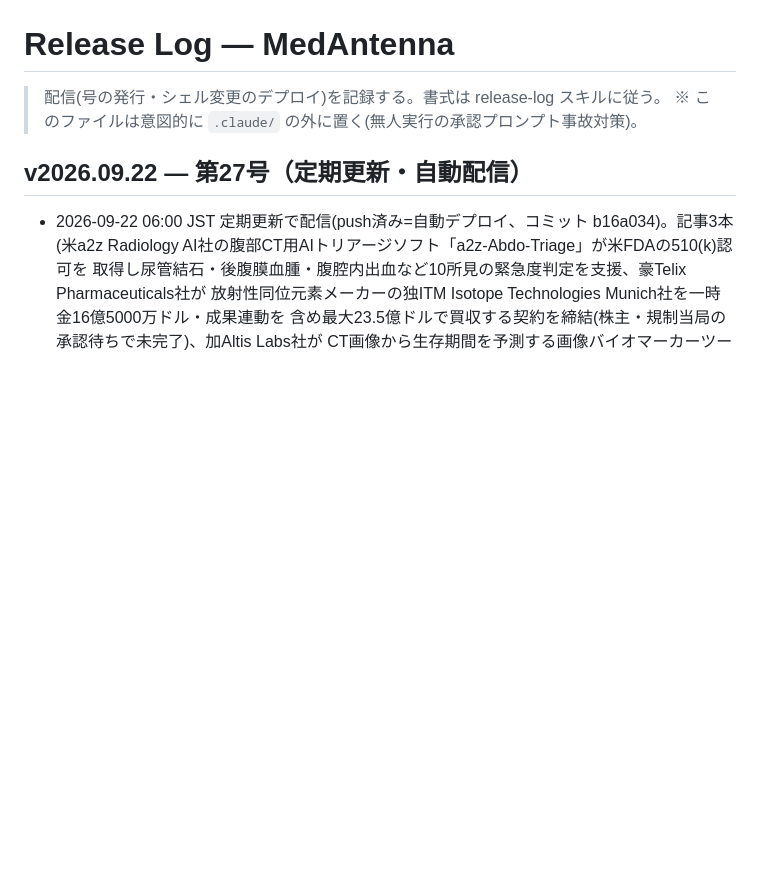
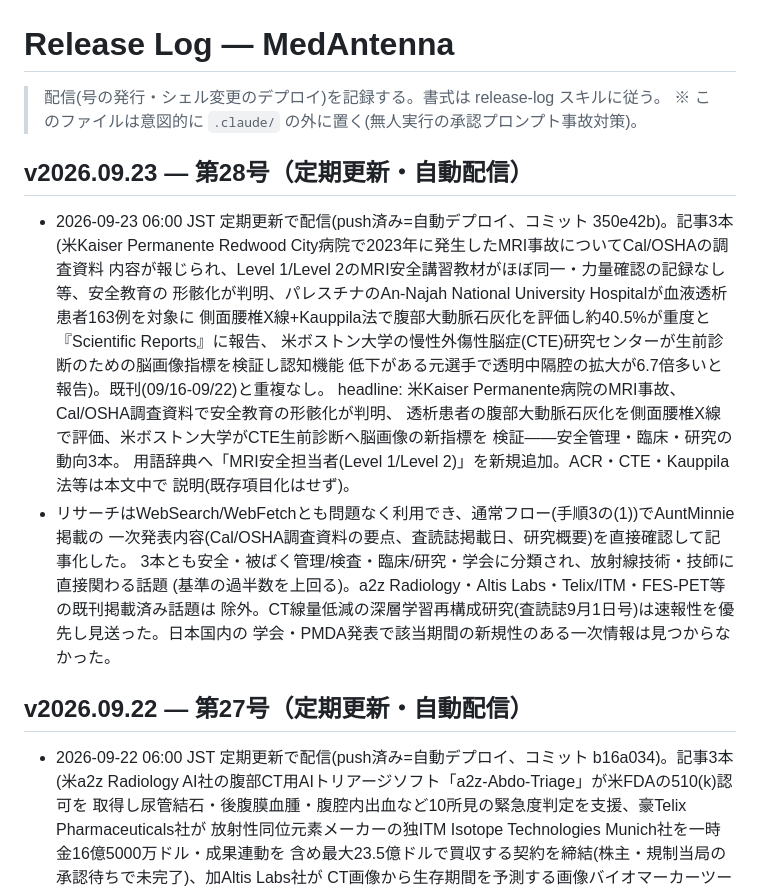
Before and after one commit to murakami-kaito-dev/MedAntenna, a Markdown page: docs/release-log.md, the part around the change. GitHub-like rendering; blank space fills up the shorter version.

Commit message:
docs(release-log): receive v2026.09.23 を記録
Co-Authored-By: Claude Sonnet 5 <noreply@anthropic.com>

```diff
--- a/docs/release-log.md
+++ b/docs/release-log.md
@@ -2,6 +2,27 @@
 
 > 配信(号の発行・シェル変更のデプロイ)を記録する。書式は release-log スキルに従う。
 > ※ このファイルは意図的に `.claude/` の外に置く(無人実行の承認プロンプト事故対策)。
+
+## v2026.09.23 — 第28号（定期更新・自動配信）
+
+- 2026-09-23 06:00 JST 定期更新で配信(push済み=自動デプロイ、コミット 350e42b)。記事3本
+  (米Kaiser Permanente Redwood City病院で2023年に発生したMRI事故についてCal/OSHAの調査資料
+  内容が報じられ、Level 1/Level 2のMRI安全講習教材がほぼ同一・力量確認の記録なし等、安全教育の
+  形骸化が判明、パレスチナのAn-Najah National University Hospitalが血液透析患者163例を対象に
+  側面腰椎X線+Kauppila法で腹部大動脈石灰化を評価し約40.5%が重度と『Scientific Reports』に報告、
+  米ボストン大学の慢性外傷性脳症(CTE)研究センターが生前診断のための脳画像指標を検証し認知機能
+  低下がある元選手で透明中隔腔の拡大が6.7倍多いと報告)。既刊(09/16-09/22)と重複なし。
+  headline: 米Kaiser Permanente病院のMRI事故、Cal/OSHA調査資料で安全教育の形骸化が判明、
+  透析患者の腹部大動脈石灰化を側面腰椎X線で評価、米ボストン大学がCTE生前診断へ脳画像の新指標を
+  検証――安全管理・臨床・研究の動向3本。
+  用語辞典へ「MRI安全担当者(Level 1/Level 2)」を新規追加。ACR・CTE・Kauppila法等は本文中で
+  説明(既存項目化はせず)。
+- リサーチはWebSearch/WebFetchとも問題なく利用でき、通常フロー(手順3の(1))でAuntMinnie掲載の
+  一次発表内容(Cal/OSHA調査資料の要点、査読誌掲載日、研究概要)を直接確認して記事化した。
+  3本とも安全・被ばく管理/検査・臨床/研究・学会に分類され、放射線技術・技師に直接関わる話題
+  (基準の過半数を上回る)。a2z Radiology・Altis Labs・Telix/ITM・FES-PET等の既刊掲載済み話題は
+  除外。CT線量低減の深層学習再構成研究(査読誌9月1日号)は速報性を優先し見送った。日本国内の
+  学会・PMDA発表で該当期間の新規性のある一次情報は見つからなかった。
 
 ## v2026.09.22 — 第27号（定期更新・自動配信）
 
```
